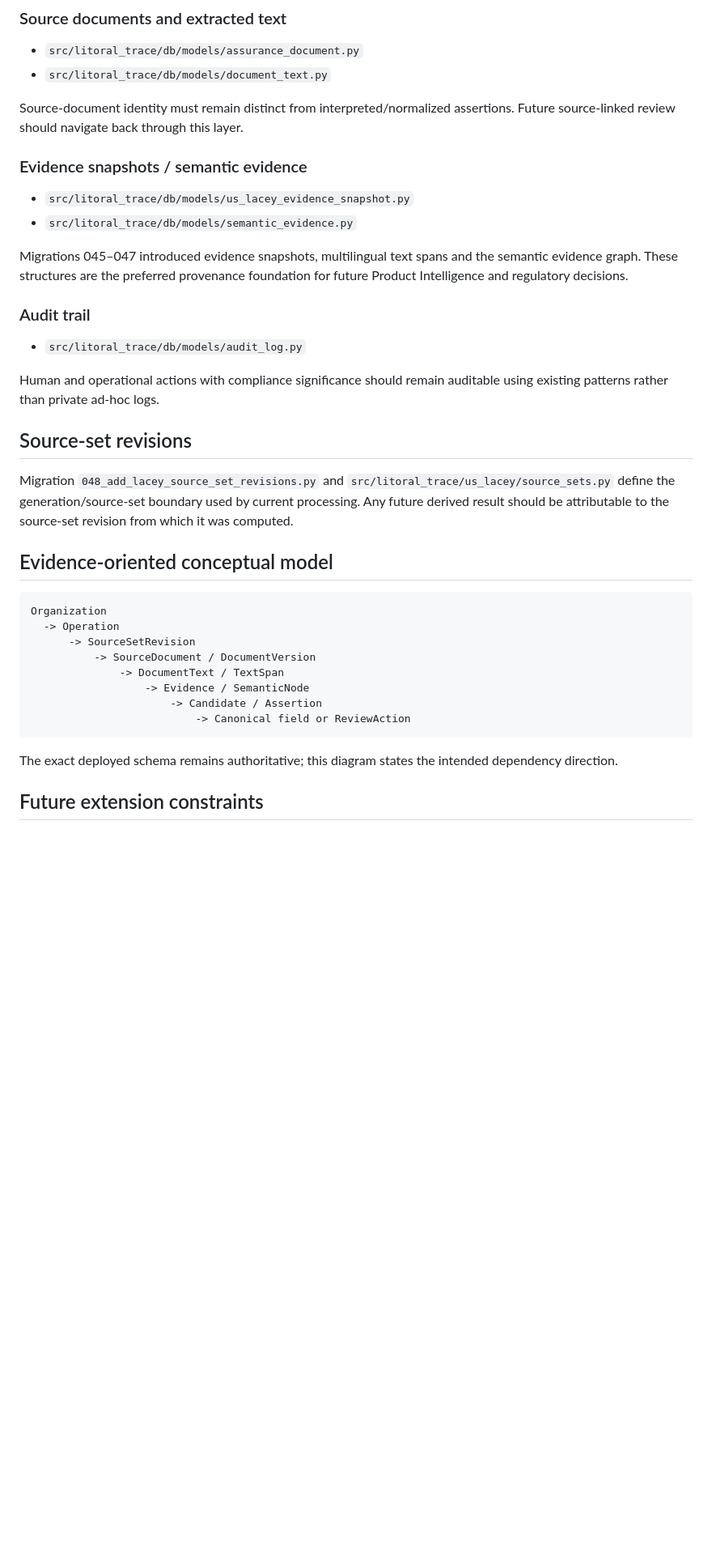
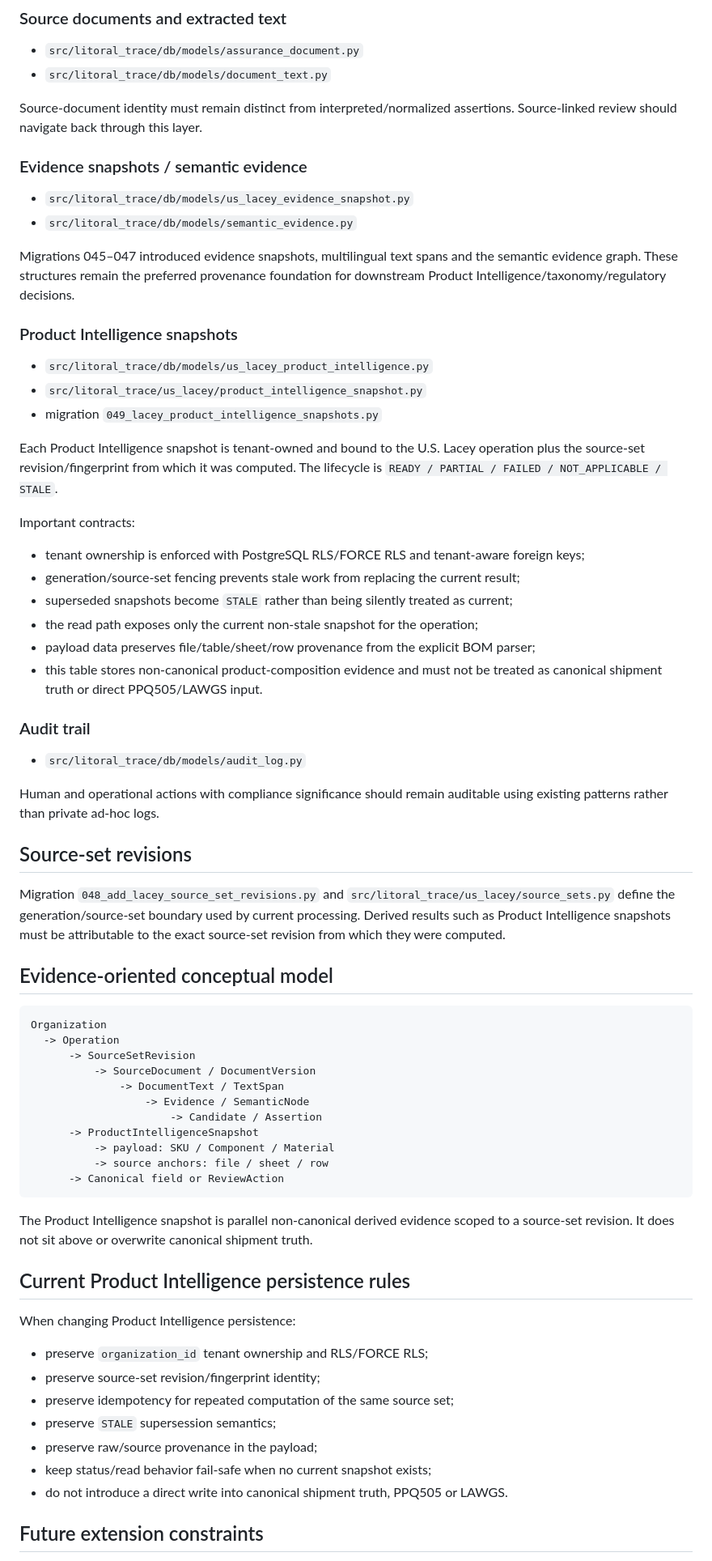
Before and after one commit to Jose34345/litoral_trace, a Markdown page: docs/us-lacey/DATA_MODEL.md, the part around one of its changes. Shown at 81% size. Rendered like a GitHub page; blank space fills up the shorter version.

Commit message:
docs(lacey): map Product Intelligence persistence

````diff
--- a/docs/us-lacey/DATA_MODEL.md
+++ b/docs/us-lacey/DATA_MODEL.md
@@ -18,13 +18,28 @@ These model families back operation/commercial/self-service/billing behavior. Co
 - `src/litoral_trace/db/models/assurance_document.py`
 - `src/litoral_trace/db/models/document_text.py`
 
-Source-document identity must remain distinct from interpreted/normalized assertions. Future source-linked review should navigate back through this layer.
+Source-document identity must remain distinct from interpreted/normalized assertions. Source-linked review should navigate back through this layer.
 
 ### Evidence snapshots / semantic evidence
 - `src/litoral_trace/db/models/us_lacey_evidence_snapshot.py`
 - `src/litoral_trace/db/models/semantic_evidence.py`
 
-Migrations 045–047 introduced evidence snapshots, multilingual text spans and the semantic evidence graph. These structures are the preferred provenance foundation for future Product Intelligence and regulatory decisions.
+Migrations 045–047 introduced evidence snapshots, multilingual text spans and the semantic evidence graph. These structures remain the preferred provenance foundation for downstream Product Intelligence/taxonomy/regulatory decisions.
+
+### Product Intelligence snapshots
+- `src/litoral_trace/db/models/us_lacey_product_intelligence.py`
+- `src/litoral_trace/us_lacey/product_intelligence_snapshot.py`
+- migration `049_lacey_product_intelligence_snapshots.py`
+
+Each Product Intelligence snapshot is tenant-owned and bound to the U.S. Lacey operation plus the source-set revision/fingerprint from which it was computed. The lifecycle is `READY / PARTIAL / FAILED / NOT_APPLICABLE / STALE`.
+
+Important contracts:
+- tenant ownership is enforced with PostgreSQL RLS/FORCE RLS and tenant-aware foreign keys;
+- generation/source-set fencing prevents stale work from replacing the current result;
+- superseded snapshots become `STALE` rather than being silently treated as current;
+- the read path exposes only the current non-stale snapshot for the operation;
+- payload data preserves file/table/sheet/row provenance from the explicit BOM parser;
+- this table stores non-canonical product-composition evidence and must not be treated as canonical shipment truth or direct PPQ505/LAWGS input.
 
 ### Audit trail
 - `src/litoral_trace/db/models/audit_log.py`
@@ -32,7 +47,7 @@ Migrations 045–047 introduced evidence snapshots, multilingual text spans and
 Human and operational actions with compliance significance should remain auditable using existing patterns rather than private ad-hoc logs.
 
 ## Source-set revisions
-Migration `048_add_lacey_source_set_revisions.py` and `src/litoral_trace/us_lacey/source_sets.py` define the generation/source-set boundary used by current processing. Any future derived result should be attributable to the source-set revision from which it was computed.
+Migration `048_add_lacey_source_set_revisions.py` and `src/litoral_trace/us_lacey/source_sets.py` define the generation/source-set boundary used by current processing. Derived results such as Product Intelligence snapshots must be attributable to the exact source-set revision from which they were computed.
 
 ## Evidence-oriented conceptual model
 
@@ -44,9 +59,22 @@ Organization
               -> DocumentText / TextSpan
                   -> Evidence / SemanticNode
                       -> Candidate / Assertion
-                          -> Canonical field or ReviewAction
+      -> ProductIntelligenceSnapshot
+          -> payload: SKU / Component / Material
+          -> source anchors: file / sheet / row
+      -> Canonical field or ReviewAction
 ```
 
-The exact deployed schema remains authoritative; this diagram states the intended dependency direction.
+The Product Intelligence snapshot is parallel non-canonical derived evidence scoped to a source-set revision. It does not sit above or overwrite canonical shipment truth.
+
+## Current Product Intelligence persistence rules
+When changing Product Intelligence persistence:
+- preserve `organization_id` tenant ownership and RLS/FORCE RLS;
+- preserve source-set revision/fingerprint identity;
+- preserve idempotency for repeated computation of the same source set;
+- preserve `STALE` supersession semantics;
+- preserve raw/source provenance in the payload;
+- keep status/read behavior fail-safe when no current snapshot exists;
+- do not introduce a direct write into canonical shipment truth, PPQ505 or LAWGS.
 
 ## Future extension constraints
````
Also changed, not shown: other parts of docs/us-lacey/DATA_MODEL.md (+3 -5 lines).
